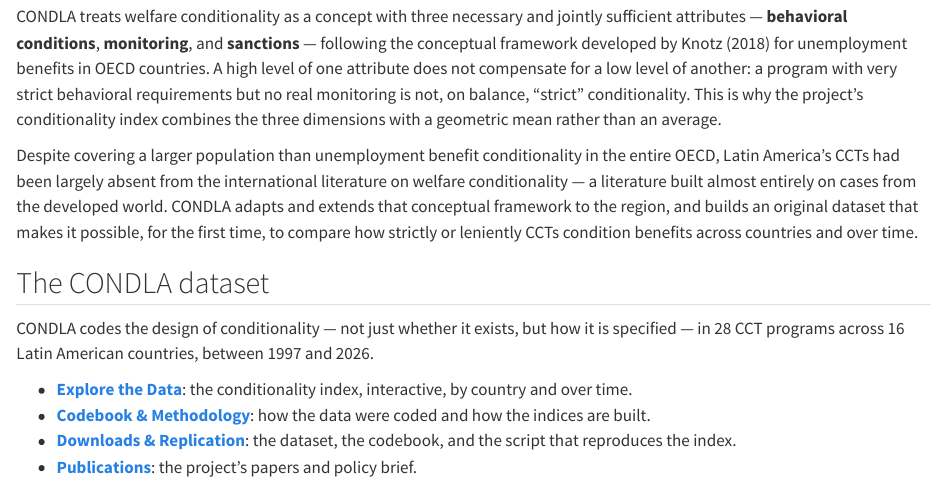
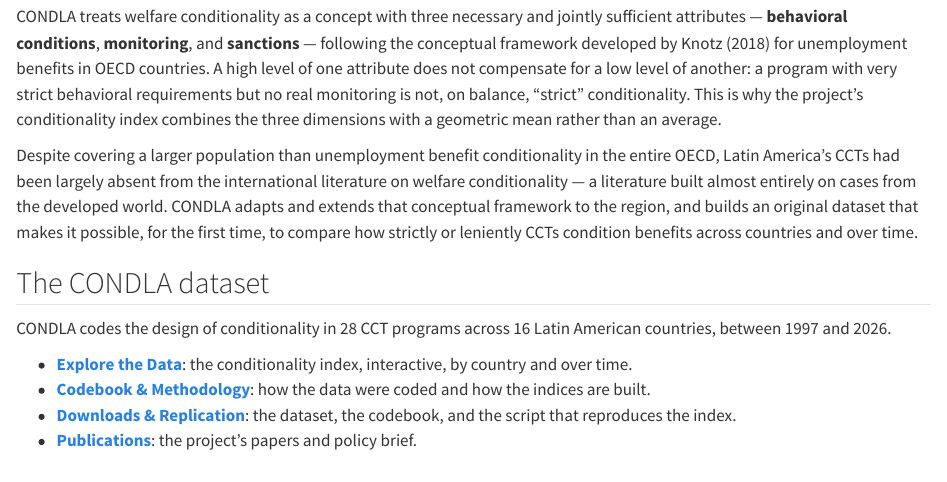
Before and after one commit to melisamorenomont/condla-sitio-web, a Quarto document (index.qmd): the page in a window 1100 px wide, from 360 px down. Rendered offline with R 4.5, knitr and Pandoc in place of Quarto, with nearby package versions.

Commit message:
docs: saca aclaracion redundante en Home sobre que codifica CONDLA

```diff
--- a/index.qmd
+++ b/index.qmd
@@ -16,7 +16,7 @@
 
 ## The CONDLA dataset
 
-CONDLA codes the design of conditionality — not just whether it exists, but how it is specified — in 28 CCT programs across 16 Latin American countries, between 1997 and 2026.
+CONDLA codes the design of conditionality in 28 CCT programs across 16 Latin American countries, between 1997 and 2026.
 
 - [**Explore the Data**](explorar.qmd): the conditionality index, interactive, by country and over time.
 - [**Codebook & Methodology**](codebook.qmd): how the data were coded and how the indices are built.
```
